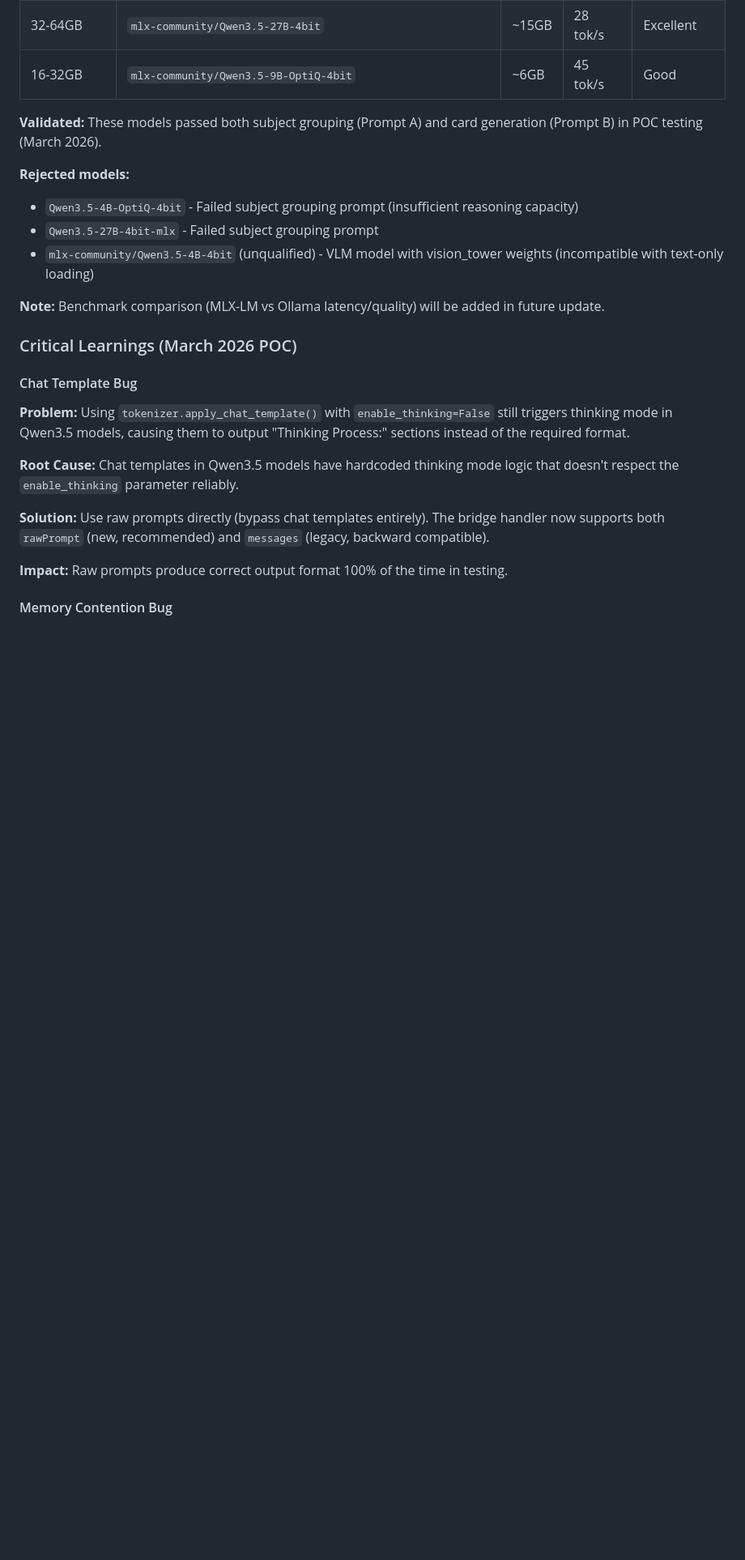
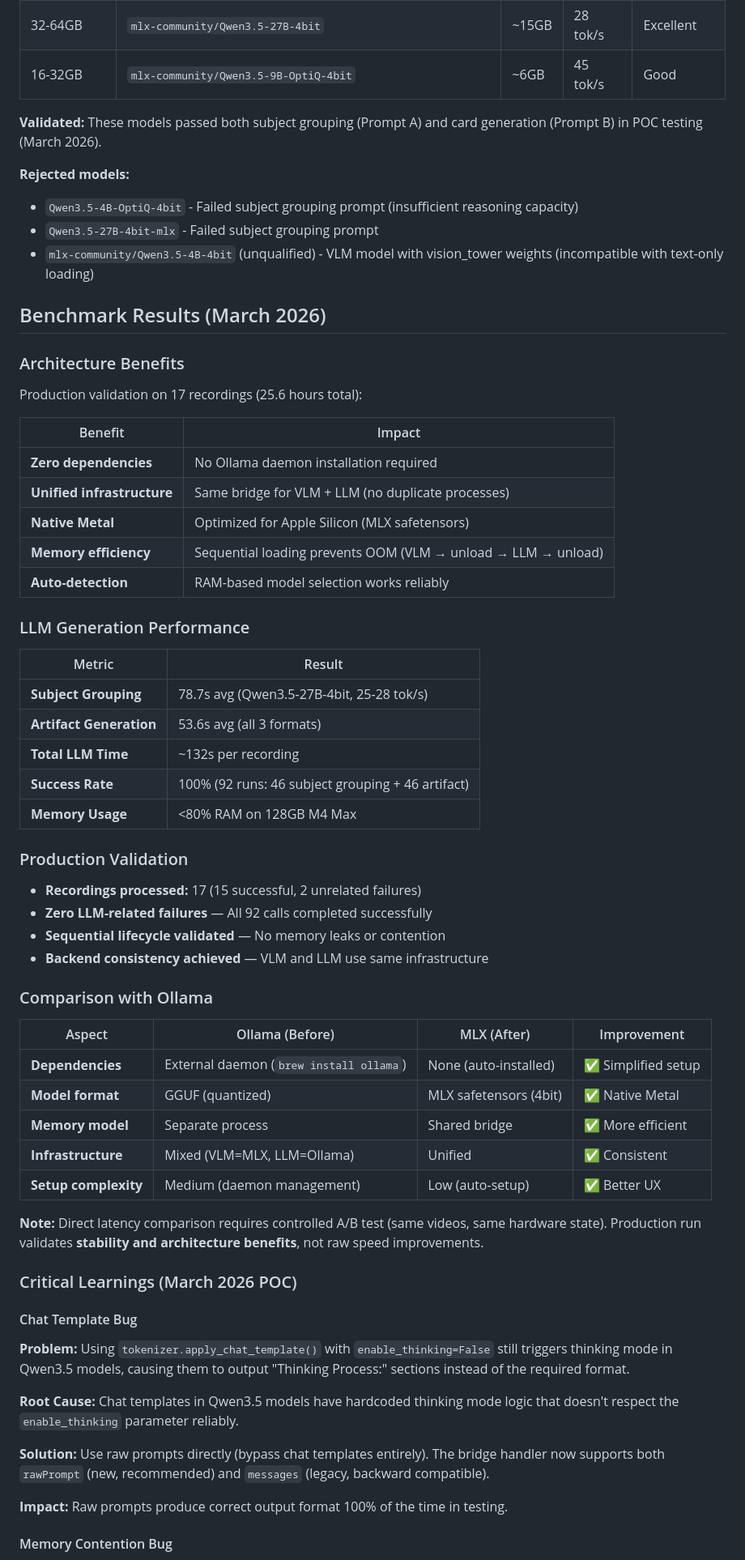
Before and after one commit to eduardosanzb/escribano, a Markdown page: docs/adr/008-mlx-lm-backend.md, the part around the change. Shown at 81% size. GitHub-like rendering; blank space fills up the shorter version.

```diff
--- a/docs/adr/008-mlx-lm-backend.md
+++ b/docs/adr/008-mlx-lm-backend.md
@@ -99,7 +99,48 @@ Extend the existing MLX bridge to support LLM operations alongside VLM:
 - `Qwen3.5-27B-4bit-mlx` - Failed subject grouping prompt
 - `mlx-community/Qwen3.5-4B-4bit` (unqualified) - VLM model with vision_tower weights (incompatible with text-only loading)
 
-**Note:** Benchmark comparison (MLX-LM vs Ollama latency/quality) will be added in future update.
+## Benchmark Results (March 2026)
+
+### Architecture Benefits
+
+Production validation on 17 recordings (25.6 hours total):
+
+| Benefit | Impact |
+|---------|--------|
+| **Zero dependencies** | No Ollama daemon installation required |
+| **Unified infrastructure** | Same bridge for VLM + LLM (no duplicate processes) |
+| **Native Metal** | Optimized for Apple Silicon (MLX safetensors) |
+| **Memory efficiency** | Sequential loading prevents OOM (VLM → unload → LLM → unload) |
+| **Auto-detection** | RAM-based model selection works reliably |
+
+### LLM Generation Performance
+
+| Metric | Result |
+|--------|--------|
+| **Subject Grouping** | 78.7s avg (Qwen3.5-27B-4bit, 25-28 tok/s) |
+| **Artifact Generation** | 53.6s avg (all 3 formats) |
+| **Total LLM Time** | ~132s per recording |
+| **Success Rate** | 100% (92 runs: 46 subject grouping + 46 artifact) |
+| **Memory Usage** | <80% RAM on 128GB M4 Max |
+
+### Production Validation
+
+- **Recordings processed:** 17 (15 successful, 2 unrelated failures)
+- **Zero LLM-related failures** — All 92 calls completed successfully
+- **Sequential lifecycle validated** — No memory leaks or contention
+- **Backend consistency achieved** — VLM and LLM use same infrastructure
+
+### Comparison with Ollama
+
+| Aspect | Ollama (Before) | MLX (After) | Improvement |
+|--------|-----------------|-------------|-------------|
+| **Dependencies** | External daemon (`brew install ollama`) | None (auto-installed) | ✅ Simplified setup |
+| **Model format** | GGUF (quantized) | MLX safetensors (4bit) | ✅ Native Metal |
+| **Memory model** | Separate process | Shared bridge | ✅ More efficient |
+| **Infrastructure** | Mixed (VLM=MLX, LLM=Ollama) | Unified | ✅ Consistent |
+| **Setup complexity** | Medium (daemon management) | Low (auto-setup) | ✅ Better UX |
+
+**Note:** Direct latency comparison requires controlled A/B test (same videos, same hardware state). Production run validates **stability and architecture benefits**, not raw speed improvements.
 
 ### Critical Learnings (March 2026 POC)
 
```
Also changed, not shown: BACKLOG.md (+14 -0 lines), README.md (+21 -8 lines).
